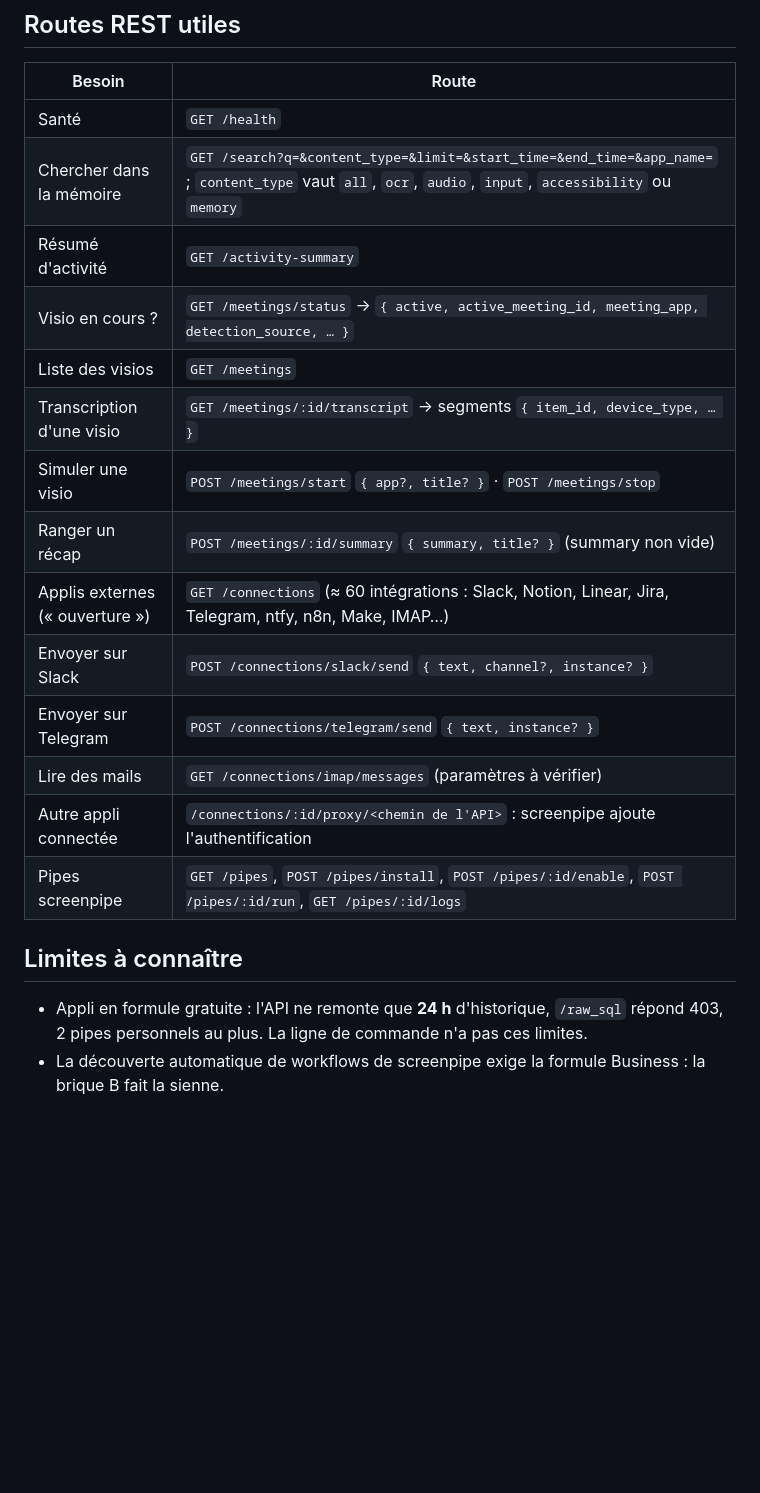
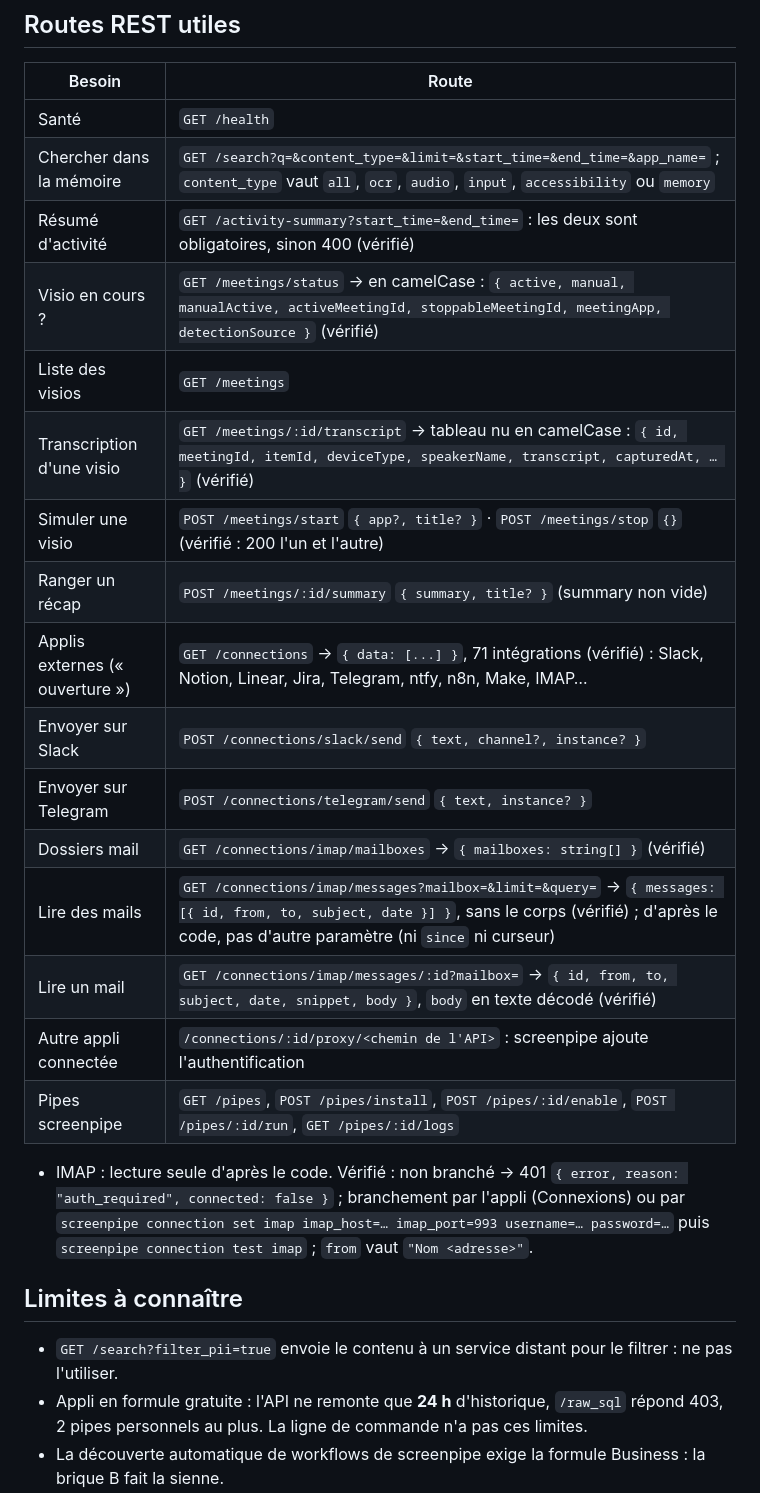
Before and after one commit to Bielorretto/bayscreen, a Markdown page: docs/SCREENPIPE.md, the part around one of its changes. Drawn GitHub-style; blank space fills up the shorter version.

```diff
--- a/docs/SCREENPIPE.md
+++ b/docs/SCREENPIPE.md
@@ -39,21 +47,30 @@ Chaque message est `{ "name": string, "data": object }`. Images retirées sauf `
 | --- | --- |
 | Santé | `GET /health` |
 | Chercher dans la mémoire | `GET /search?q=&content_type=&limit=&start_time=&end_time=&app_name=` ; `content_type` vaut `all`, `ocr`, `audio`, `input`, `accessibility` ou `memory` |
-| Résumé d'activité | `GET /activity-summary` |
-| Visio en cours ? | `GET /meetings/status` → `{ active, active_meeting_id, meeting_app, detection_source, … }` |
+| Résumé d'activité | `GET /activity-summary?start_time=&end_time=` : les deux sont obligatoires, sinon 400 (vérifié) |
+| Visio en cours ? | `GET /meetings/status` → en camelCase : `{ active, manual, manualActive, activeMeetingId, stoppableMeetingId, meetingApp, detectionSource }` (vérifié) |
 | Liste des visios | `GET /meetings` |
-| Transcription d'une visio | `GET /meetings/:id/transcript` → segments `{ item_id, device_type, … }` |
-| Simuler une visio | `POST /meetings/start` `{ app?, title? }` · `POST /meetings/stop` |
+| Transcription d'une visio | `GET /meetings/:id/transcript` → tableau nu en camelCase : `{ id, meetingId, itemId, deviceType, speakerName, transcript, capturedAt, … }` (vérifié) |
+| Simuler une visio | `POST /meetings/start` `{ app?, title? }` · `POST /meetings/stop` `{}` (vérifié : 200 l'un et l'autre) |
 | Ranger un récap | `POST /meetings/:id/summary` `{ summary, title? }` (summary non vide) |
-| Applis externes (« ouverture ») | `GET /connections` (≈ 60 intégrations : Slack, Notion, Linear, Jira, Telegram, ntfy, n8n, Make, IMAP…) |
+| Applis externes (« ouverture ») | `GET /connections` → `{ data: [...] }`, 71 intégrations (vérifié) : Slack, Notion, Linear, Jira, Telegram, ntfy, n8n, Make, IMAP… |
 | Envoyer sur Slack | `POST /connections/slack/send` `{ text, channel?, instance? }` |
 | Envoyer sur Telegram | `POST /connections/telegram/send` `{ text, instance? }` |
-| Lire des mails | `GET /connections/imap/messages` (paramètres à vérifier) |
+| Dossiers mail | `GET /connections/imap/mailboxes` → `{ mailboxes: string[] }` (vérifié) |
+| Lire des mails | `GET /connections/imap/messages?mailbox=&limit=&query=` → `{ messages: [{ id, from, to, subject, date }] }`, sans le corps (vérifié) ; d'après le code, pas d'autre paramètre (ni `since` ni curseur) |
+| Lire un mail | `GET /connections/imap/messages/:id?mailbox=` → `{ id, from, to, subject, date, snippet, body }`, `body` en texte décodé (vérifié) |
 | Autre appli connectée | `/connections/:id/proxy/<chemin de l'API>` : screenpipe ajoute l'authentification |
 | Pipes screenpipe | `GET /pipes`, `POST /pipes/install`, `POST /pipes/:id/enable`, `POST /pipes/:id/run`, `GET /pipes/:id/logs` |
 
+- IMAP : lecture seule d'après le code. Vérifié : non branché → 401 `{ error,
+  reason: "auth_required", connected: false }` ; branchement par l'appli (Connexions) ou par
+  `screenpipe connection set imap imap_host=… imap_port=993 username=… password=…` puis
+  `screenpipe connection test imap` ; `from` vaut `"Nom <adresse>"`.
+
 ## Limites à connaître
 
+- `GET /search?filter_pii=true` envoie le contenu à un service distant pour le filtrer :
+  ne pas l'utiliser.
 - Appli en formule gratuite : l'API ne remonte que **24 h** d'historique, `/raw_sql`
   répond 403, 2 pipes personnels au plus. La ligne de commande n'a pas ces limites.
 - La découverte automatique de workflows de screenpipe exige la formule Business :
```
Also changed, not shown: other parts of docs/SCREENPIPE.md (+19 -11 lines).
